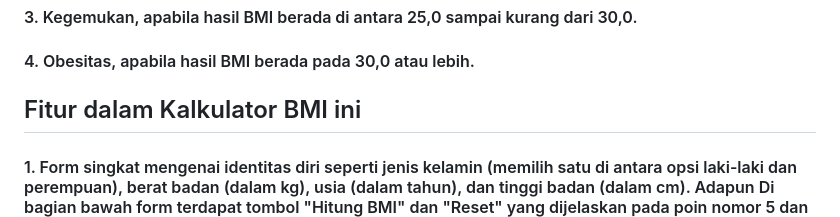
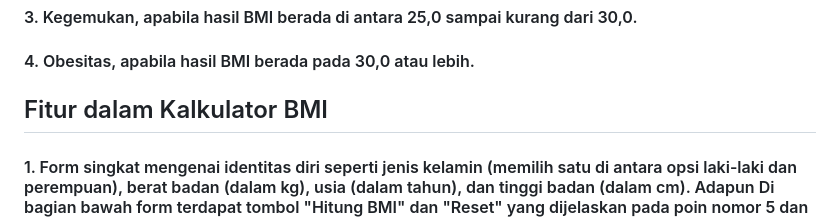
Before and after one commit to Adhonevriza/kalkulator-bmi, a Markdown page: README.md, the part around the change. Rendered like a GitHub page.

```diff
--- a/README.md
+++ b/README.md
@@ -6,7 +6,7 @@
 #### 2. Ideal, apabila hasil BMI berada di antara 18,5 sampai kurang dari 25,0.
 #### 3. Kegemukan, apabila hasil BMI berada di antara 25,0 sampai kurang dari 30,0.
 #### 4. Obesitas, apabila hasil BMI berada pada 30,0 atau lebih.
-## Fitur dalam Kalkulator BMI ini
+## Fitur dalam Kalkulator BMI
 #### 1. Form singkat mengenai identitas diri seperti jenis kelamin (memilih satu di antara opsi laki-laki dan perempuan), berat badan (dalam kg), usia (dalam tahun), dan tinggi badan (dalam cm). Adapun Di bagian bawah form terdapat tombol "Hitung BMI" dan "Reset" yang dijelaskan pada poin nomor 5 dan 8.
 #### 2. Di bawah form terdapat informasi singkat mengenai fitur mengenai Kalkulator BMI dan rumus perhitungan BMI.
 #### 3. Apabila dalam pengisian form terdapat satu atau lebih kolom identitas diri yang tidak terisi, maka akan muncul pop-up peringatan yang meminta pengguna untuk mengisi seluruh bagian form yang tersedia.
```
